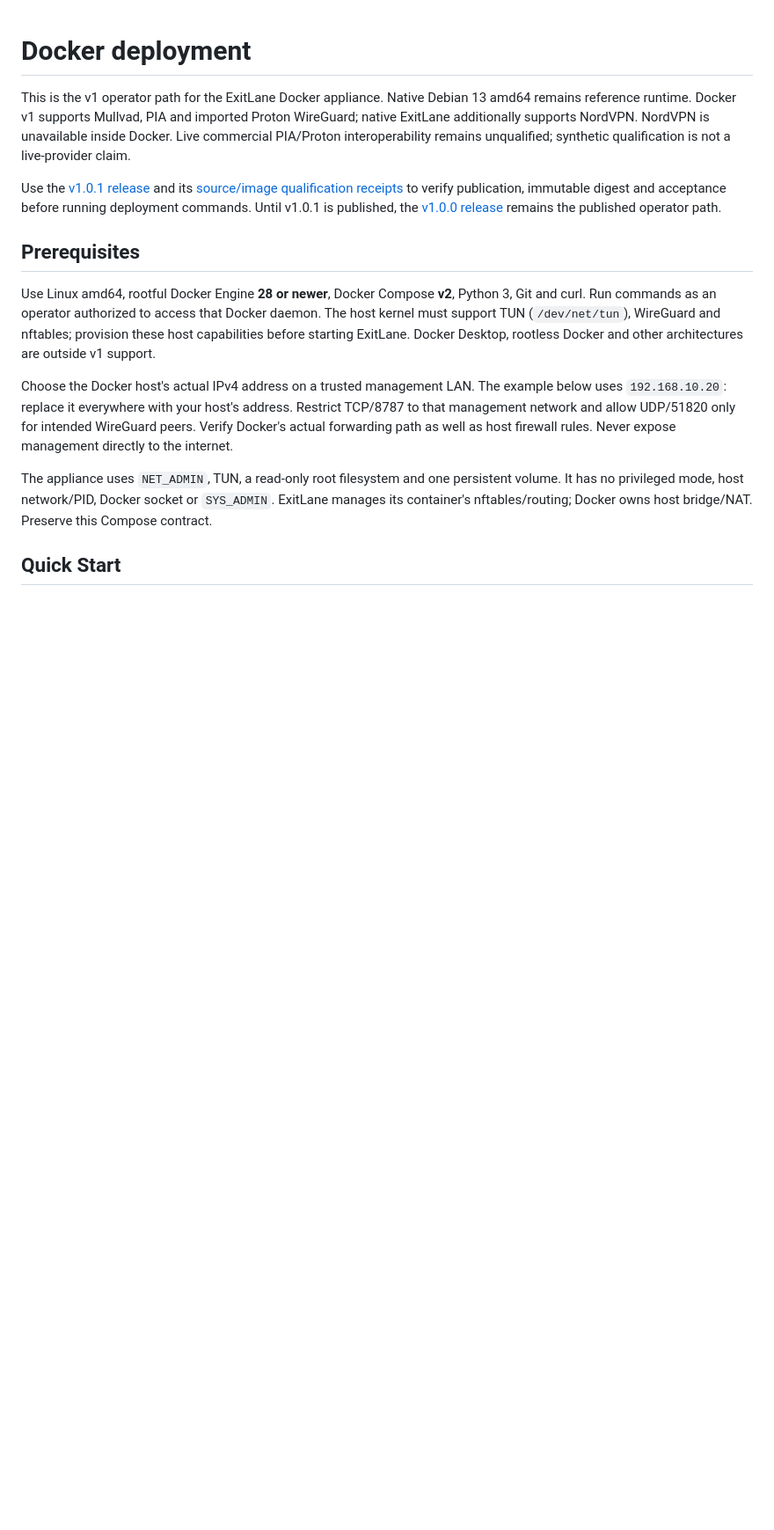
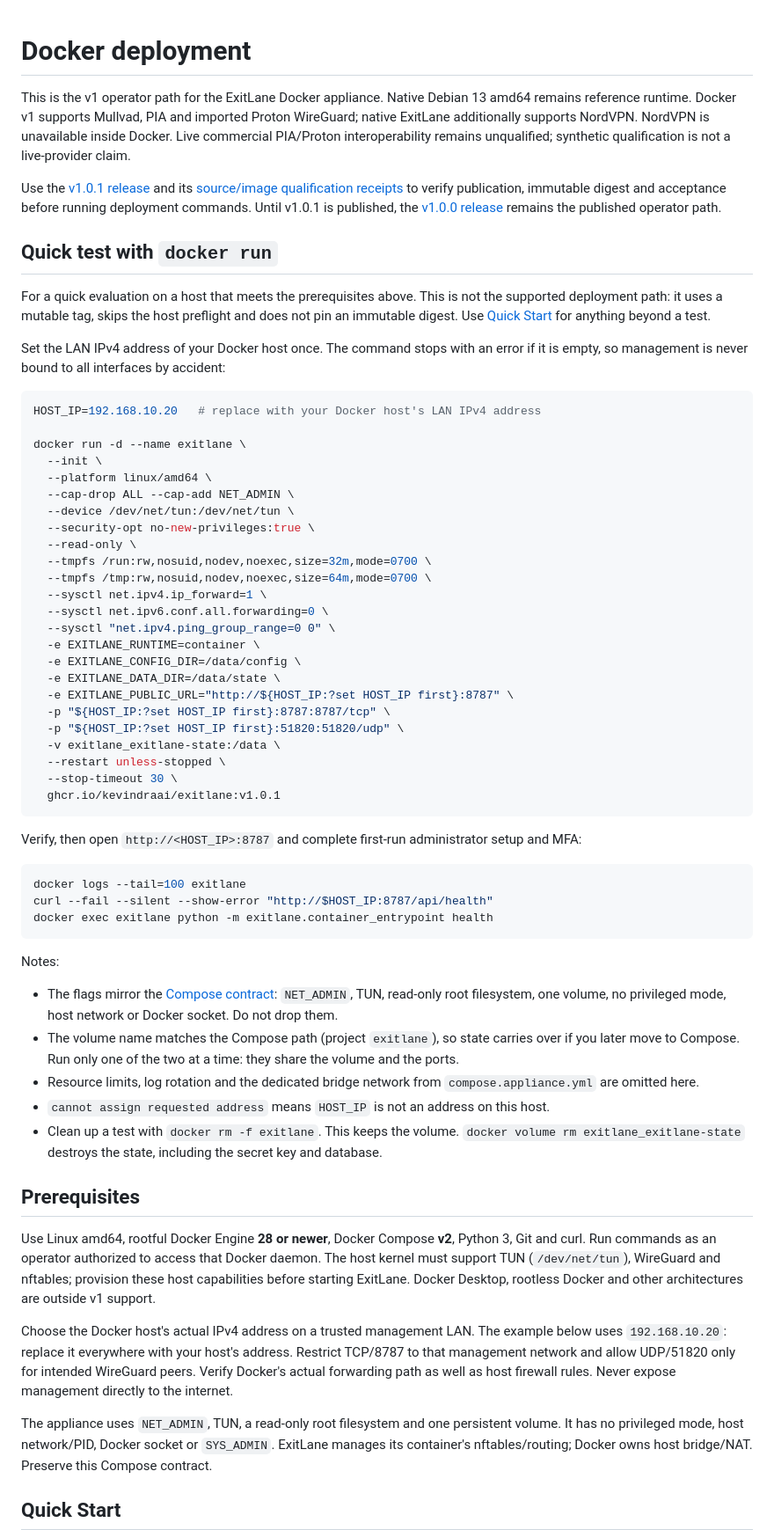
Before and after one commit to kevindraai/exitlane, a Markdown page: docs/docker-deployment.md, the part around the change. Shown at 88% size. Drawn GitHub-style; blank space fills up the shorter version.

Commit message:
Update docker-deployment.md (#150)

````diff
--- a/docs/docker-deployment.md
+++ b/docs/docker-deployment.md
@@ -11,6 +11,61 @@ to verify publication, immutable digest and acceptance before running deployment
 Until v1.0.1 is published, the [v1.0.0 release](release-notes/1.0.0.md) remains the
 published operator path.
 
+## Quick test with `docker run`
+
+For a quick evaluation on a host that meets the prerequisites above. This is not the supported
+deployment path: it uses a mutable tag, skips the host preflight and does not pin an immutable
+digest. Use [Quick Start](#quick-start) for anything beyond a test.
+
+Set the LAN IPv4 address of your Docker host once. The command stops with an error if it is empty,
+so management is never bound to all interfaces by accident:
+
+```bash
+HOST_IP=192.168.10.20   # replace with your Docker host's LAN IPv4 address
+
+docker run -d --name exitlane \
+  --init \
+  --platform linux/amd64 \
+  --cap-drop ALL --cap-add NET_ADMIN \
+  --device /dev/net/tun:/dev/net/tun \
+  --security-opt no-new-privileges:true \
+  --read-only \
+  --tmpfs /run:rw,nosuid,nodev,noexec,size=32m,mode=0700 \
+  --tmpfs /tmp:rw,nosuid,nodev,noexec,size=64m,mode=0700 \
+  --sysctl net.ipv4.ip_forward=1 \
+  --sysctl net.ipv6.conf.all.forwarding=0 \
+  --sysctl "net.ipv4.ping_group_range=0 0" \
+  -e EXITLANE_RUNTIME=container \
+  -e EXITLANE_CONFIG_DIR=/data/config \
+  -e EXITLANE_DATA_DIR=/data/state \
+  -e EXITLANE_PUBLIC_URL="http://${HOST_IP:?set HOST_IP first}:8787" \
+  -p "${HOST_IP:?set HOST_IP first}:8787:8787/tcp" \
+  -p "${HOST_IP:?set HOST_IP first}:51820:51820/udp" \
+  -v exitlane_exitlane-state:/data \
+  --restart unless-stopped \
+  --stop-timeout 30 \
+  ghcr.io/kevindraai/exitlane:v1.0.1
+```
+
+Verify, then open `http://<HOST_IP>:8787` and complete first-run administrator setup and MFA:
+
+```bash
+docker logs --tail=100 exitlane
+curl --fail --silent --show-error "http://$HOST_IP:8787/api/health"
+docker exec exitlane python -m exitlane.container_entrypoint health
+```
+
+Notes:
+
+- The flags mirror the [Compose contract](#prerequisites): `NET_ADMIN`, TUN, read-only root
+  filesystem, one volume, no privileged mode, host network or Docker socket. Do not drop them.
+- The volume name matches the Compose path (project `exitlane`), so state carries over if you
+  later move to Compose. Run only one of the two at a time: they share the volume and the ports.
+- Resource limits, log rotation and the dedicated bridge network from `compose.appliance.yml`
+  are omitted here.
+- `cannot assign requested address` means `HOST_IP` is not an address on this host.
+- Clean up a test with `docker rm -f exitlane`. This keeps the volume. `docker volume rm
+  exitlane_exitlane-state` destroys the state, including the secret key and database.
 
 ## Prerequisites
 
````
